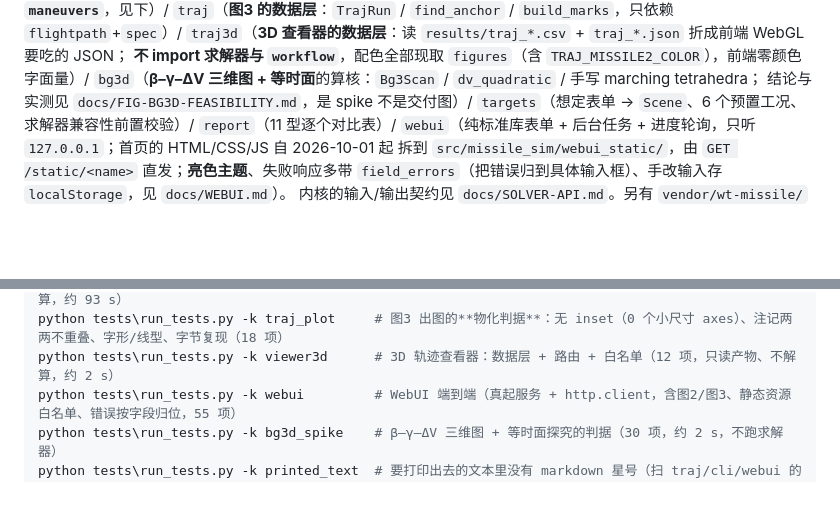
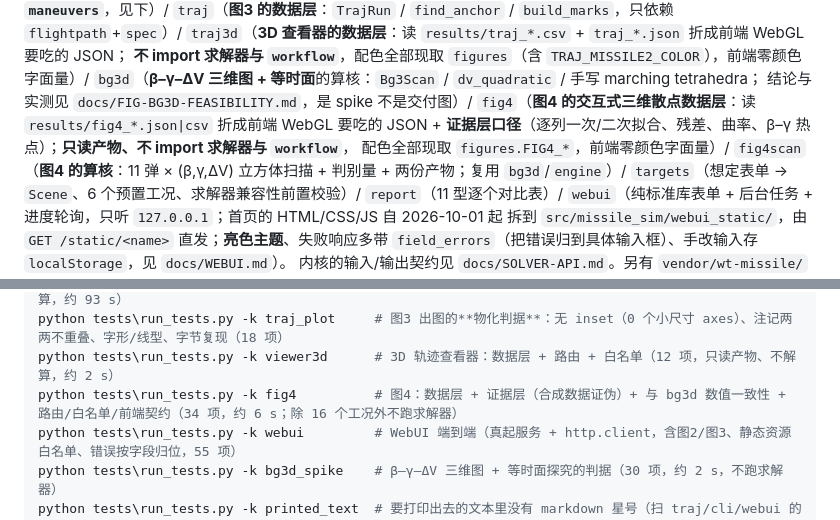
Before and after one commit to Strinova-xinghui/missile-envelope, a Markdown page: AGENTS.md, 2 parts joined by grey strips. Rendered like a GitHub page; blank space fills up the shorter version.

```diff
--- a/AGENTS.md
+++ b/AGENTS.md
@@ -29,6 +29,10 @@ In-repo layout (**2026-09-27 起 `restart` 分支整体重建 —— 见 `docs/R
 **不 import 求解器与 `workflow`**，配色全部现取 `figures`（含 `TRAJ_MISSILE2_COLOR`），前端零颜色字面量）/
 `bg3d`（**β–γ–ΔV 三维图 + 等时面**的算核：`Bg3Scan` / `dv_quadratic` / 手写 marching tetrahedra；
 结论与实测见 `docs/FIG-BG3D-FEASIBILITY.md`，是 spike 不是交付图）/
+`fig4`（**图4 的交互式三维散点数据层**：读 `results/fig4_*.json|csv` 折成前端 WebGL 要吃的 JSON +
+**证据层口径**（逐列一次/二次拟合、残差、曲率、β–γ 热点）；**只读产物、不 import 求解器与 `workflow`**，
+配色全部现取 `figures.FIG4_*`，前端零颜色字面量）/
+`fig4scan`（**图4 的算核**：11 弹 × (β,γ,ΔV) 立方体扫描 + 判别量 + 两份产物；复用 `bg3d`/`engine`）/
 `targets`（想定表单 → `Scene`、6 个预置工况、求解器兼容性前置校验）/ `report`（11 型逐个对比表）/
 `webui`（纯标准库表单 + 后台任务 + 进度轮询，只听 `127.0.0.1`；首页的 HTML/CSS/JS 自 2026-10-01 起
 拆到 `src/missile_sim/webui_static/`，由 `GET /static/<name>` 直发；**亮色主题**、失败响应多带
@@ -323,6 +327,7 @@ python tests\run_tests.py -k flightpath    # 机动目标的航向指令 → man
 python tests\run_tests.py -k traj          # 图3：锚点/节点/两遍法/产物/CLI/JSON + 出图（68 项，含真解算，约 93 s）
 python tests\run_tests.py -k traj_plot     # 图3 出图的**物化判据**：无 inset（0 个小尺寸 axes）、注记两两不重叠、字形/线型、字节复现（18 项）
 python tests\run_tests.py -k viewer3d      # 3D 轨迹查看器：数据层 + 路由 + 白名单（12 项，只读产物、不解算，约 2 s）
+python tests\run_tests.py -k fig4          # 图4：数据层 + 证据层（合成数据证伪）+ 与 bg3d 数值一致性 + 路由/白名单/前端契约（34 项，约 6 s；除 16 个工况外不跑求解器）
 python tests\run_tests.py -k webui         # WebUI 端到端（真起服务 + http.client，含图2/图3、静态资源白名单、错误按字段归位，55 项）
 python tests\run_tests.py -k bg3d_spike    # β–γ–ΔV 三维图 + 等时面探究的判据（30 项，约 2 s，不跑求解器）
 python tests\run_tests.py -k printed_text  # 要打印出去的文本里没有 markdown 星号（扫 traj/cli/webui 的文案源头）
```
Also changed, not shown: docs/FIG4.md (added, +250 -0 lines), docs/WEBUI.md (+9 -2 lines).
